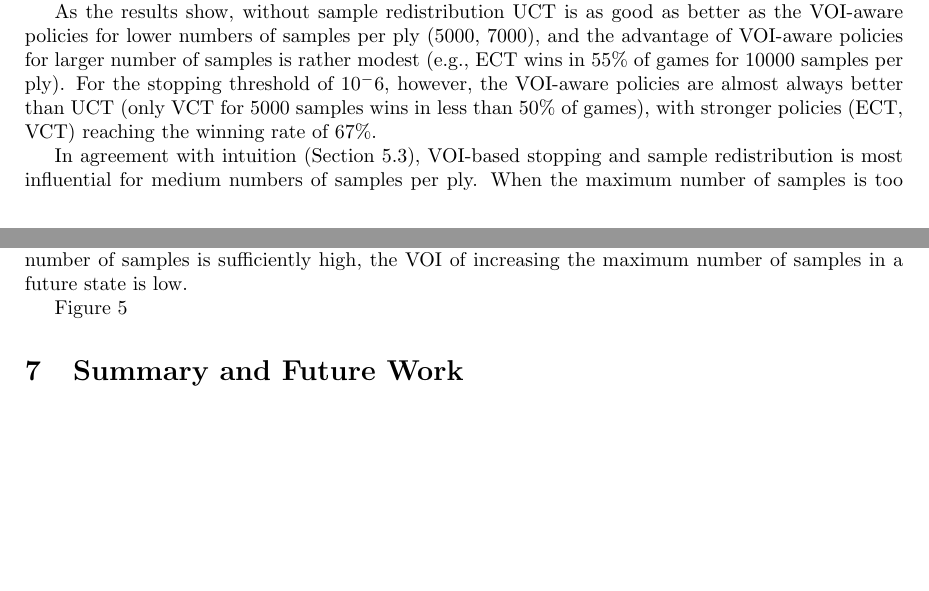
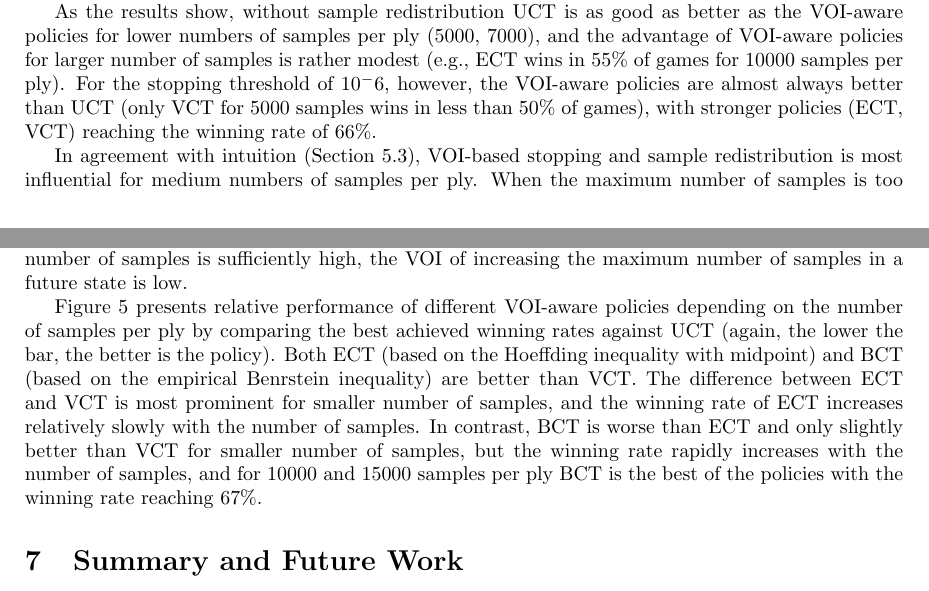
Before and after one commit to dtolpin/uct, a LaTeX paper (paper/vago/paper.tex): two parts of pages 6 and 7 of 10, joined at a grey line, cut so that both start at the same text, the shorter picture padded with empty space. Compiled offline with pdfLaTeX.

Commit message:
empirical evaluation done

```diff
--- a/paper/vago/paper.tex
+++ b/paper/vago/paper.tex
@@ -486,7 +486,7 @@ number of samples is rather modest (e.g., ECT wins in 55\% of games for
 10000 samples per ply). For the stopping threshold of $10^-6$,
 however, the VOI-aware policies are almost always better than UCT
 (only VCT for 5000 samples wins in less than 50\% of games), with
-stronger policies (ECT, VCT) reaching the winning rate of 67\%.
+stronger policies (ECT, VCT) reaching the winning rate of 66\%.
 
 In agreement with intuition
 (Section~\ref{sec:control-redistribution}), VOI-based stopping and sample
@@ -502,7 +502,19 @@ maximum number of samples in a future state is low.
 \caption{Go: best winning rate comparison}
 \label{fig:best-winning-rate}
 \end{figure}
-Figure~\ref{fig:best-winning-rate}
+Figure~\ref{fig:best-winning-rate} presents relative performance of
+different VOI-aware policies depending on the number of samples per
+ply by comparing the best achieved winning rates against UCT (again,
+the lower the bar, the better is the policy). Both ECT (based on the
+Hoeffding inequality with midpoint) and BCT (based on the empirical
+Benrstein inequality) are better than VCT. The difference between ECT
+and VCT is most prominent for smaller number of samples, and the
+winning rate of ECT increases relatively slowly with the number of
+samples. In contrast, BCT is worse than ECT and only slightly better
+than VCT for smaller number of samples, but the winning rate rapidly
+increases with the number of samples, and for 10000 and 15000 samples
+per ply BCT is the best of the policies with the winning rate reaching
+67\%.
 
 \section{Summary and Future Work}
 
```
